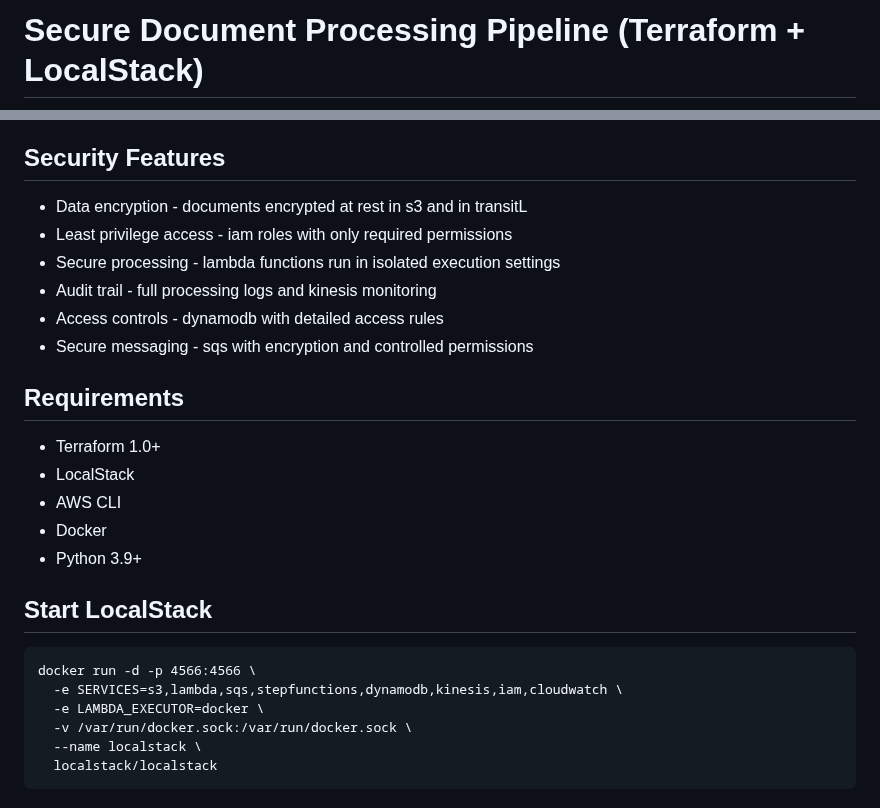
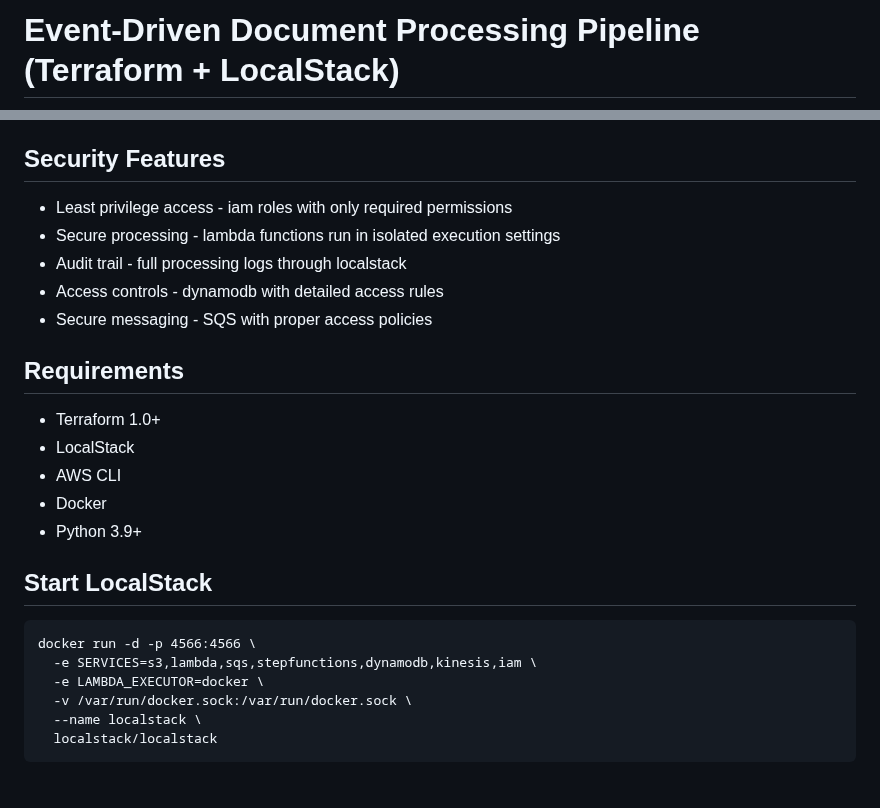
Before and after one commit to Tamarasza999/terraform-doc-processing-lab, a Markdown page: README.md, 2 parts joined by grey strips. GitHub-like rendering.

Commit message:
Update README
Updated project title and clarified security features in README.

```diff
--- a/README.md
+++ b/README.md
@@ -1,2 +1,2 @@
-# Secure Document Processing Pipeline (Terraform + LocalStack)
+# Event-Driven Document Processing Pipeline (Terraform + LocalStack)
 
@@ -25,12 +25,11 @@ This project builds a secure event-driven document processing architecture local
 - Fully local deployment (no AWS account required)
 
 ## Security Features
-- Data encryption - documents encrypted at rest in s3 and in transitL
 - Least privilege access - iam roles with only required permissions
 - Secure processing - lambda functions run in isolated execution settings
-- Audit trail - full processing logs and kinesis monitoring
+- Audit trail - full processing logs through localstack
 - Access controls - dynamodb with detailed access rules
-- Secure messaging - sqs with encryption and controlled permissions
+- Secure messaging -  SQS with proper access policies
 
 ## Requirements
 - Terraform 1.0+
@@ -42,7 +41,7 @@ This project builds a secure event-driven document processing architecture local
 ## Start LocalStack
 
 <pre><code>docker run -d -p 4566:4566 \
-  -e SERVICES=s3,lambda,sqs,stepfunctions,dynamodb,kinesis,iam,cloudwatch \
+  -e SERVICES=s3,lambda,sqs,stepfunctions,dynamodb,kinesis,iam \
   -e LAMBDA_EXECUTOR=docker \
   -v /var/run/docker.sock:/var/run/docker.sock \
   --name localstack \
```
Also changed, not shown: other parts of README.md (+1 -1 lines).
